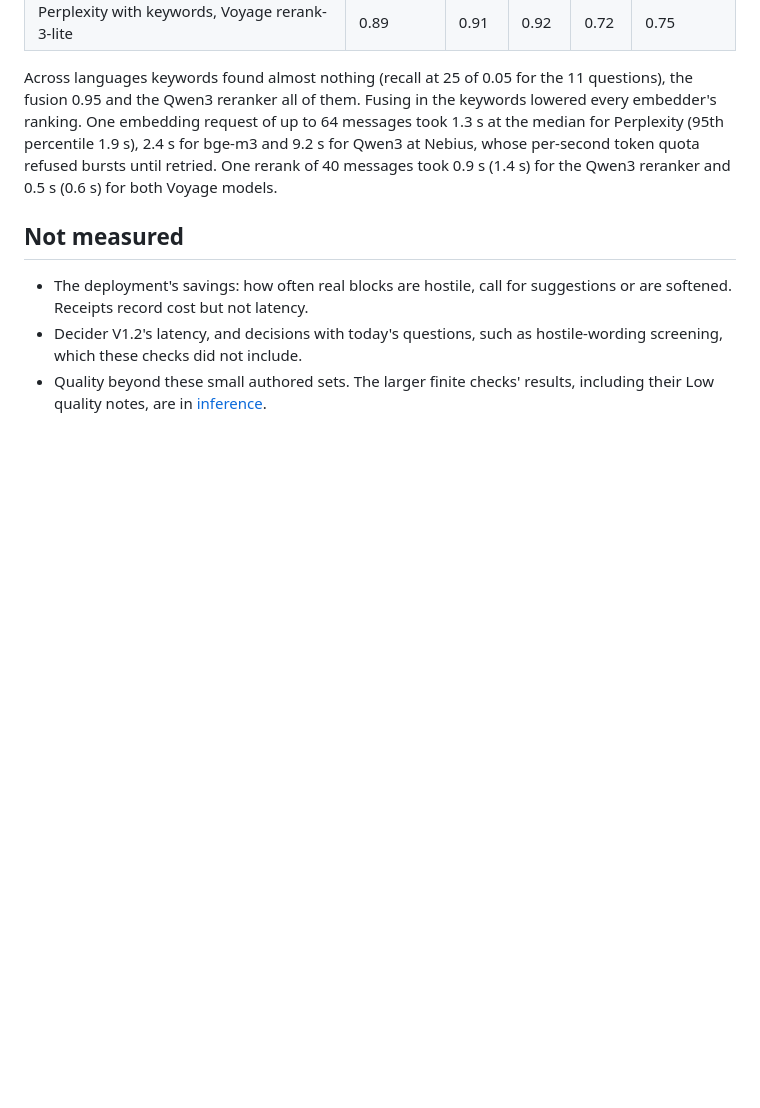
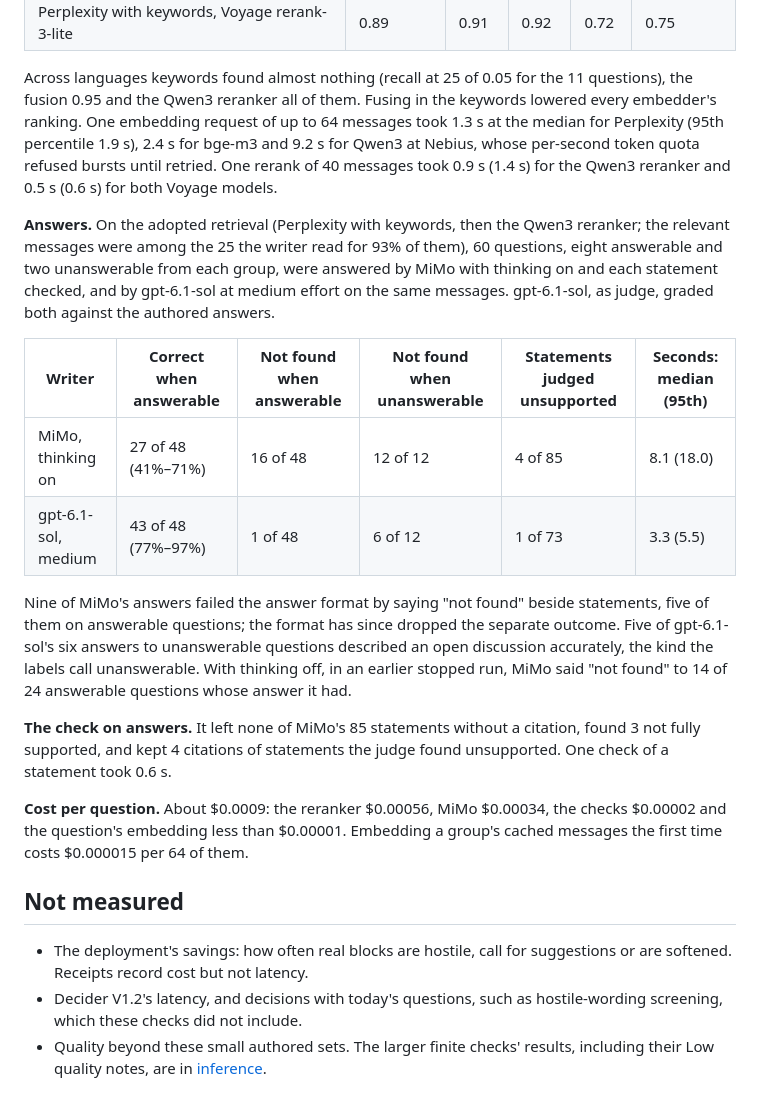
Before and after one commit to sergkhl/enloq, a Markdown page: docs/measurements.md, the part around the change. Rendered like a GitHub page; blank space fills up the shorter version.

Commit message:
Publish the Ask check's writer, statement-check and cost results
MiMo with thinking on answered 27 of 48 answerable questions correctly and declined all 12 unanswerable ones; gpt-6.1-sol answered 43 of 48 and described five open discussions. The check left none of MiMo's 85 statements uncited. The checks used 1,063 of the 1,200 requests ADR 59 Q11 allowed, about $0.28 counted; the live test allowance now stands at 2,966.

```diff
--- a/docs/measurements.md
+++ b/docs/measurements.md
@@ -216,6 +216,33 @@ s), 2.4 s for bge-m3 and 9.2 s for Qwen3 at Nebius, whose per-second token
 quota refused bursts until retried. One rerank of 40 messages took 0.9 s
 (1.4 s) for the Qwen3 reranker and 0.5 s (0.6 s) for both Voyage models.
 
+**Answers.** On the adopted retrieval (Perplexity with keywords, then the
+Qwen3 reranker; the relevant messages were among the 25 the writer read for
+93% of them), 60 questions, eight answerable and two unanswerable from each
+group, were answered by MiMo with thinking on and each statement checked, and
+by gpt-6.1-sol at medium effort on the same messages. gpt-6.1-sol, as judge,
+graded both against the authored answers.
+
+| Writer | Correct when answerable | Not found when answerable | Not found when unanswerable | Statements judged unsupported | Seconds: median (95th) |
+| --- | --- | --- | --- | --- | --- |
+| MiMo, thinking on | 27 of 48 (41%–71%) | 16 of 48 | 12 of 12 | 4 of 85 | 8.1 (18.0) |
+| gpt-6.1-sol, medium | 43 of 48 (77%–97%) | 1 of 48 | 6 of 12 | 1 of 73 | 3.3 (5.5) |
+
+Nine of MiMo's answers failed the answer format by saying "not found" beside
+statements, five of them on answerable questions; the format has since
+dropped the separate outcome. Five of gpt-6.1-sol's six answers to
+unanswerable questions described an open discussion accurately, the kind the
+labels call unanswerable. With thinking off, in an earlier stopped run, MiMo
+said "not found" to 14 of 24 answerable questions whose answer it had.
+
+**The check on answers.** It left none of MiMo's 85 statements without a
+citation, found 3 not fully supported, and kept 4 citations of statements the
+judge found unsupported. One check of a statement took 0.6 s.
+
+**Cost per question.** About $0.0009: the reranker $0.00056, MiMo $0.00034,
+the checks $0.00002 and the question's embedding less than $0.00001. Embedding
+a group's cached messages the first time costs $0.000015 per 64 of them.
+
 ## Not measured
 
 - The deployment's savings: how often real blocks are hostile, call for
```
Also changed, not shown: docs/plans/TODO.md (+1 -1 lines).
